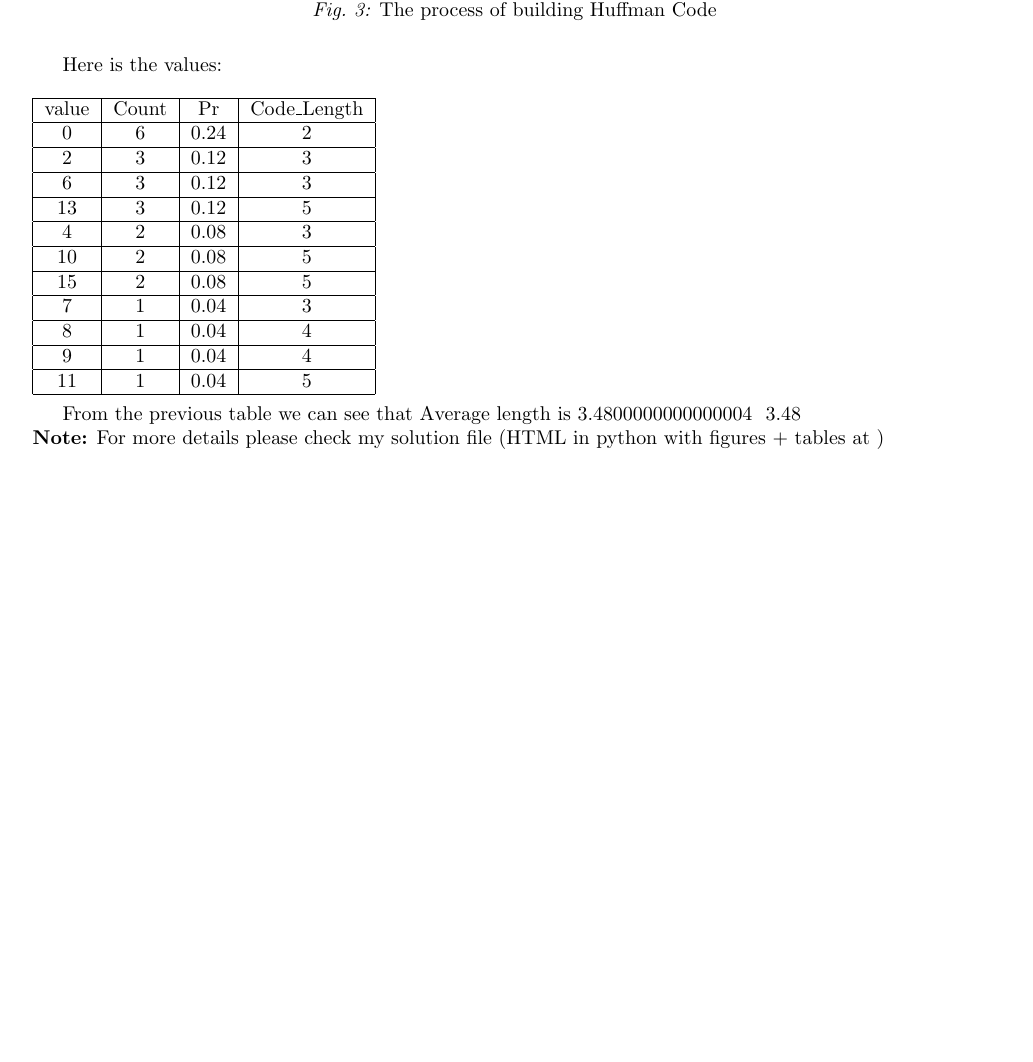
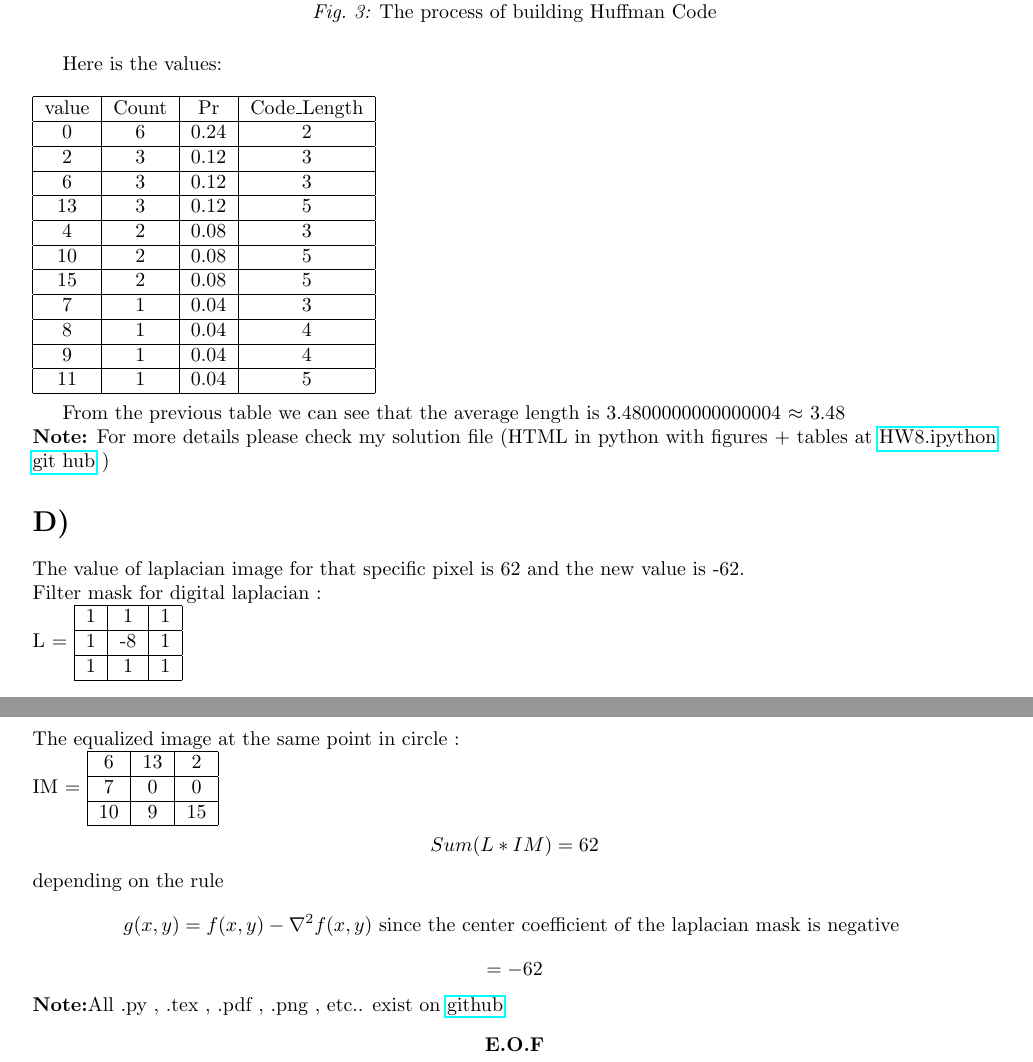
Before and after one commit to aqeel13932/IP, a LaTeX problem sheet (hw8/hw8 report.tex): part of page 4 of 4 before the commit and two parts of pages 4 and 5 of 5 after it, the two joined at a grey line, cut so that both start at the same text, the shorter picture padded with empty space. Compiled offline with pdfLaTeX.

Commit message:
hw8 finalized

```diff
--- a/hw8/hw8 report.tex
+++ b/hw8/hw8 report.tex
@@ -125,6 +125,33 @@ value&Count&Pr&Code\_Length\\ \hline
 11&1&0.04&5\\ \hline
 \end{tabular} \\
 
-From the previous table we can see that Average length is 3.4800000000000004~ 3.48\\
-\textbf{Note:} For more details please check my solution file (HTML in python with figures + tables at )
+From the previous table we can see that the average length is 3.4800000000000004 \(\approx\) 3.48\\
+\textbf{Note:} For more details please check my solution file (HTML in python with figures + tables at \href{https://github.com/aqeel13932/IP/blob/master/hw8/HW8.ipynb}{HW8.ipython git hub} )
+\section*{D)}
+The value of laplacian image for that specific pixel is  62 and the new value is -62.\\
+Filter mask for digital laplacian : \\
+L =
+\begin{tabular}{|c|c|c|}
+\hline
+1&1&1 \\ \hline
+1&-8&1 \\ \hline
+1& 1&1 \\ \hline
+\end{tabular} \\
+The equalized image at the same point in circle : \\
+IM =
+\begin{tabular}{|c|c|c|}
+\hline
+6&13&2 \\ \hline
+7&0&0 \\ \hline
+10&9&15 \\ \hline
+\end{tabular} \\
+\[Sum(L*IM) = 62\]
+depending on the rule
+\[g(x,y)  = f(x,y)-\nabla^2 f(x,y) \text{ since the center coefficient of the laplacian mask is negative } \]
+\[= -62\]
+\textbf{Note:}All .py , .tex , .pdf , .png , etc.. exist on \href{https://github.com/aqeel13932/IP/tree/master/hw8}{github}
+\begin{center}
+
+\textbf{E.O.F}
+\end{center}
 \end{document}
```
Also changed, not shown: hw8/hw8 report.pdf, 3 other files.
